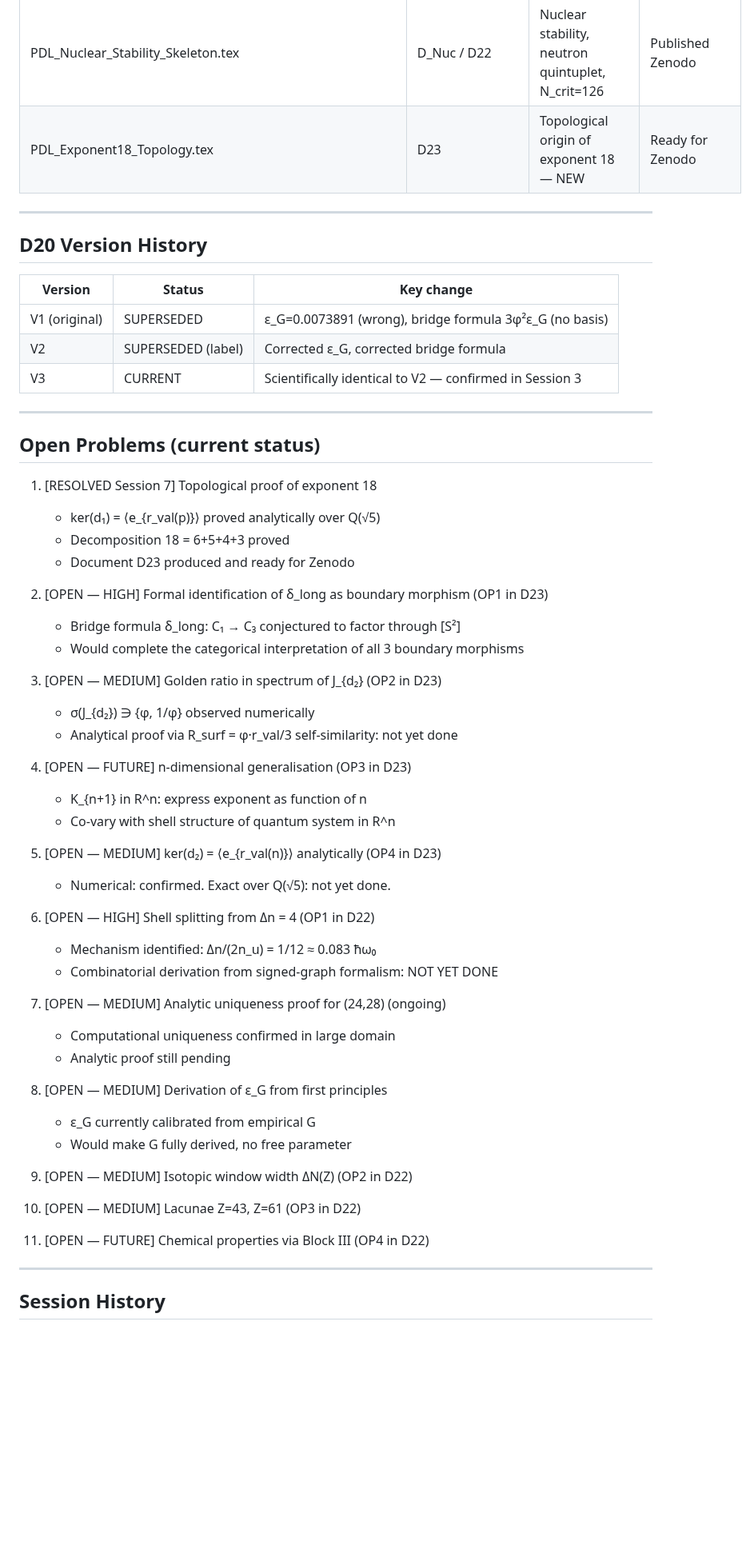
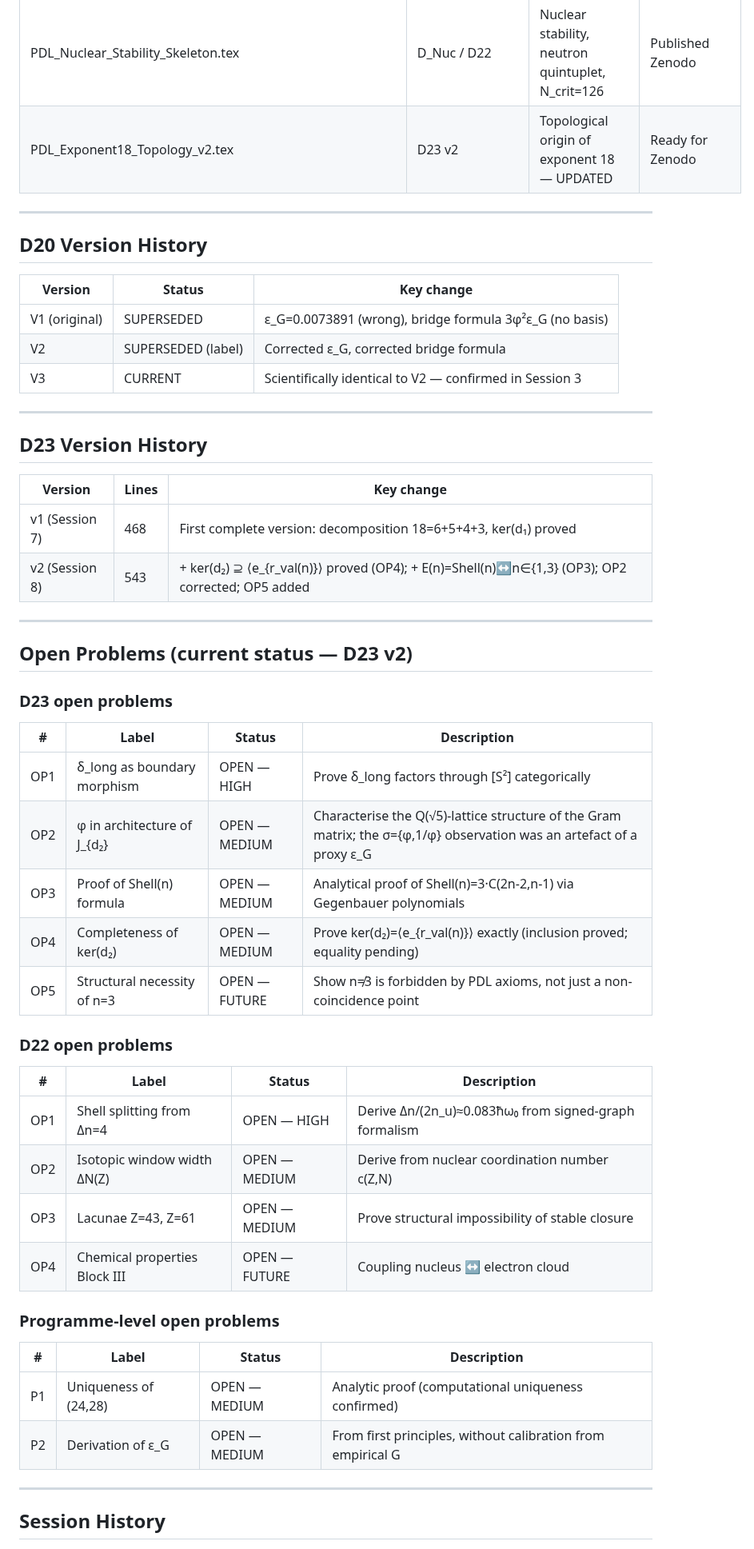
Before and after one commit to laubscher-lab/PDL-framework, a Markdown page: PDL_context.md, the part around one of its changes. Shown at 80% size. Drawn GitHub-style; blank space fills up the shorter version.

```diff
--- a/PDL_context.md
+++ b/PDL_context.md
@@ -119,7 +102,7 @@ Gap decomposition: 6μ_n − R_tot(n) = 40 = 25 (structural) + 15 (mass fatigue)
 | Quoi_que_nous_soyons...v2.tex | D_Who_book_FR | Popular introduction FR | CURRENT |
 | Whatever_We_May_Be...v2.tex | D_Who_book_EN | Popular introduction EN | CURRENT |
 | PDL_Nuclear_Stability_Skeleton.tex | D_Nuc / D22 | Nuclear stability, neutron quintuplet, N_crit=126 | Published Zenodo |
-| PDL_Exponent18_Topology.tex | D23 | Topological origin of exponent 18 — NEW | Ready for Zenodo |
+| PDL_Exponent18_Topology_v2.tex | D23 v2 | Topological origin of exponent 18 — UPDATED | Ready for Zenodo |
 
 ---
 
@@ -133,43 +116,42 @@ Gap decomposition: 6μ_n − R_tot(n) = 40 = 25 (structural) + 15 (mass fatigue)
 
 ---
 
-## Open Problems (current status)
+## D23 Version History
 
-1. [RESOLVED Session 7] Topological proof of exponent 18
-   - ker(d₁) = ⟨e_{r_val(p)}⟩ proved analytically over Q(√5)
-   - Decomposition 18 = 6+5+4+3 proved
-   - Document D23 produced and ready for Zenodo
+| Version | Lines | Key change |
+|---------|-------|-----------|
+| v1 (Session 7) | 468 | First complete version: decomposition 18=6+5+4+3, ker(d₁) proved |
+| v2 (Session 8) | 543 | + ker(d₂) ⊇ ⟨e_{r_val(n)}⟩ proved (OP4); + E(n)=Shell(n)↔n∈{1,3} (OP3); OP2 corrected; OP5 added |
 
-2. [OPEN — HIGH] Formal identification of δ_long as boundary morphism (OP1 in D23)
-   - Bridge formula δ_long: C₁ → C₃ conjectured to factor through [S²]
-   - Would complete the categorical interpretation of all 3 boundary morphisms
+---
 
-3. [OPEN — MEDIUM] Golden ratio in spectrum of J_{d₂} (OP2 in D23)
-   - σ(J_{d₂}) ∋ {φ, 1/φ} observed numerically
-   - Analytical proof via R_surf = φ·r_val/3 self-similarity: not yet done
+## Open Problems (current status — D23 v2)
 
-4. [OPEN — FUTURE] n-dimensional generalisation (OP3 in D23)
-   - K_{n+1} in R^n: express exponent as function of n
-   - Co-vary with shell structure of quantum system in R^n
+### D23 open problems
 
-5. [OPEN — MEDIUM] ker(d₂) = ⟨e_{r_val(n)}⟩ analytically (OP4 in D23)
-   - Numerical: confirmed. Exact over Q(√5): not yet done.
+| # | Label | Status | Description |
+|---|-------|--------|-------------|
+| OP1 | δ_long as boundary morphism | OPEN — HIGH | Prove δ_long factors through [S²] categorically |
+| OP2 | φ in architecture of J_{d₂} | OPEN — MEDIUM | Characterise the Q(√5)-lattice structure of the Gram matrix; the σ={φ,1/φ} observation was an artefact of a proxy ε_G |
+| OP3 | Proof of Shell(n) formula | OPEN — MEDIUM | Analytical proof of Shell(n)=3·C(2n-2,n-1) via Gegenbauer polynomials |
+| OP4 | Completeness of ker(d₂) | OPEN — MEDIUM | Prove ker(d₂)=⟨e_{r_val(n)}⟩ exactly (inclusion proved; equality pending) |
+| OP5 | Structural necessity of n=3 | OPEN — FUTURE | Show n≠3 is forbidden by PDL axioms, not just a non-coincidence point |
 
-6. [OPEN — HIGH] Shell splitting from Δn = 4 (OP1 in D22)
-   - Mechanism identified: Δn/(2n_u) = 1/12 ≈ 0.083 ħω₀
-   - Combinatorial derivation from signed-graph formalism: NOT YET DONE
+### D22 open problems
 
-7. [OPEN — MEDIUM] Analytic uniqueness proof for (24,28) (ongoing)
-   - Computational uniqueness confirmed in large domain
-   - Analytic proof still pending
+| # | Label | Status | Description |
+|---|-------|--------|-------------|
+| OP1 | Shell splitting from Δn=4 | OPEN — HIGH | Derive Δn/(2n_u)≈0.083ħω₀ from signed-graph formalism |
+| OP2 | Isotopic window width ΔN(Z) | OPEN — MEDIUM | Derive from nuclear coordination number c(Z,N) |
+| OP3 | Lacunae Z=43, Z=61 | OPEN — MEDIUM | Prove structural impossibility of stable closure |
+| OP4 | Chemical properties Block III | OPEN — FUTURE | Coupling nucleus ↔ electron cloud |
 
-8. [OPEN — MEDIUM] Derivation of ε_G from first principles
-   - ε_G currently calibrated from empirical G
-   - Would make G fully derived, no free parameter
+### Programme-level open problems
 
-9. [OPEN — MEDIUM] Isotopic window width ΔN(Z) (OP2 in D22)
-10. [OPEN — MEDIUM] Lacunae Z=43, Z=61 (OP3 in D22)
-11. [OPEN — FUTURE] Chemical properties via Block III (OP4 in D22)
+| # | Label | Status | Description |
+|---|-------|--------|-------------|
+| P1 | Uniqueness of (24,28) | OPEN — MEDIUM | Analytic proof (computational uniqueness confirmed) |
+| P2 | Derivation of ε_G | OPEN — MEDIUM | From first principles, without calibration from empirical G |
 
 ---
 
```
Also changed, not shown: other parts of PDL_context.md (+53 -80 lines).
